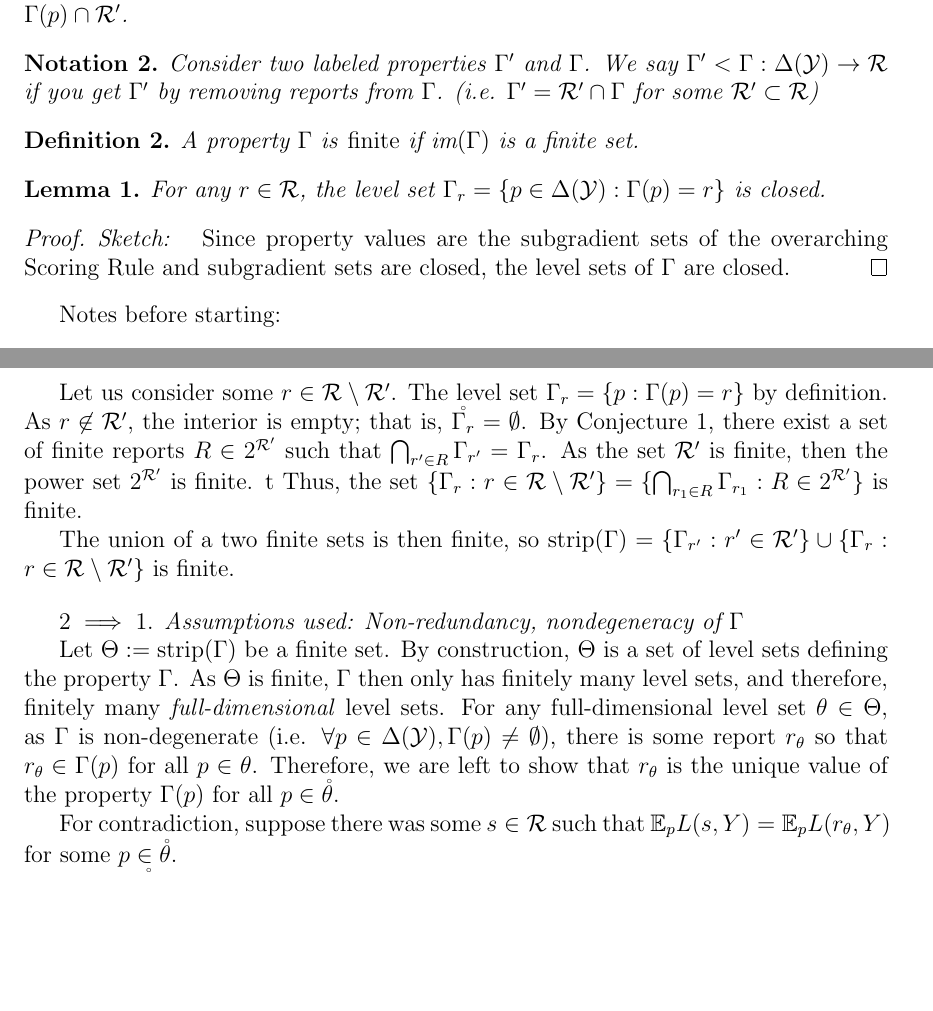
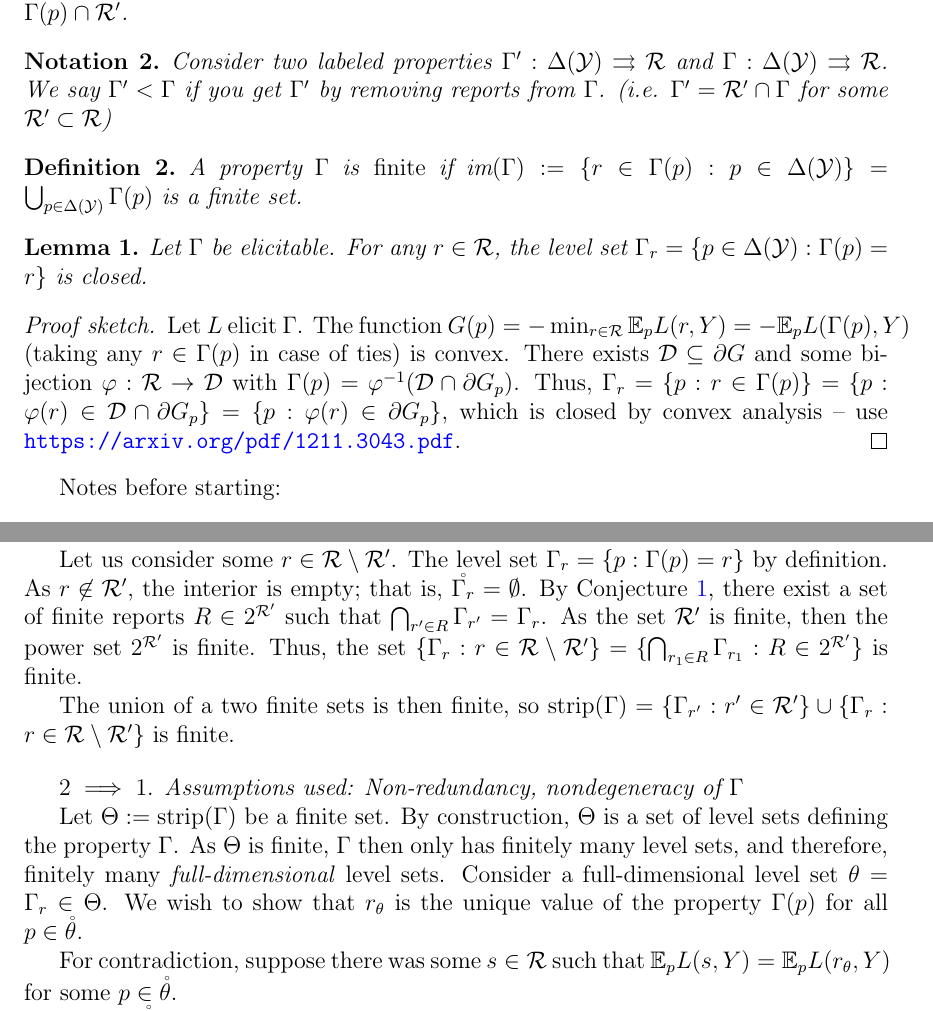
Before and after one commit to jfinocchiaro/cvx-fin, a LaTeX document (jessie-writeup/proofs.tex): two parts of pages 1 and 3 of 3, joined at a grey line, cut so that both start at the same text, the shorter picture padded with empty space. Compiled offline with pdfLaTeX.

Commit message:
meeting notes

```diff
--- a/jessie-writeup/proofs.tex
+++ b/jessie-writeup/proofs.tex
@@ -10,6 +10,9 @@
 \usepackage{bbm}
 \usepackage{xspace}
 \usepackage[margin=1.25in]{geometry}
+
+\usepackage[colorlinks=true,breaklinks=true,bookmarks=true,urlcolor=blue,
+     citecolor=blue,linkcolor=blue,bookmarksopen=false,draft=false]{hyperref}
 
 \newcommand{\Comments}{1}
 \newcommand{\mynote}[2]{\ifnum\Comments=1\textcolor{#1}{#2}\fi}
@@ -86,26 +89,30 @@ Informally, strip removes labels from the property.
 \end{definition}
 
 \begin{notation}
-We will use the following notation: $\Gamma' = \Gamma \cap \R'$ is the property $\Gamma' : p \to \Gamma(p) \cap \R'$.
+We will use the following notation: $\Gamma' = \Gamma \cap \R'$ is the property $\Gamma' : p \mapsto \Gamma(p) \cap \R'$.
 \end{notation}
 
 
 \begin{notation}
-  Consider two labeled properties $\Gamma'$ and $\Gamma$.
-  We say $\Gamma' < \Gamma : \Delta(\Y) \to \R$ if you get $\Gamma'$ by removing reports from $\Gamma$.
+  Consider two labeled properties $\Gamma' : \Delta(\Y) \toto \R$ and $\Gamma : \Delta(\Y) \toto \R$.
+  We say $\Gamma' < \Gamma$ if you get $\Gamma'$ by removing reports from $\Gamma$.
   (i.e. $\Gamma' = \R' \cap \Gamma$ for some $\R' \subset \R$)
 \end{notation}
 
 \begin{definition}
-A property $\Gamma$ is \emph{finite} if $\im(\Gamma)$ is a finite set.
+A property $\Gamma$ is \emph{finite} if $\im(\Gamma) := \{r\in\Gamma(p) : p\in\Delta(\Y)\} = \bigcup_{p\in\Delta(\Y)} \Gamma(p)$ is a finite set.
 %\jessie{Take 2:}  A property $\Gamma$ is \emph{finite} if there are only finitely many full-dimensional level sets.
 \end{definition}
 
 \begin{lemma}\label{conj:closed-level-sets}
+  Let $\Gamma$ be elicitable.
   For any $r\in\R$, the level set $\Gamma_r = \{ p \in \Delta(\Y) : \Gamma(p) = r \}$ is closed.
 \end{lemma}
-\begin{proof}
-  \emph{Sketch:  } Since property values are the subgradient sets of the overarching Scoring Rule and subgradient sets are closed, the level sets of $\Gamma$ are closed.
+\begin{proof}[Proof sketch]
+  Let $L$ elicit $\Gamma$.
+  The function $G(p) = -\min_{r\in\R} \E_p L(r,Y) = -\E_p L(\Gamma(p),Y)$ (taking any $r\in\Gamma(p)$ in case of ties) is convex.
+  There exists $\D \subseteq \partial G$ and some bijection $\varphi : \R \to \D$ with $\Gamma(p) = \varphi^{-1}(\D\cap \partial G_p)$.
+  Thus, $\Gamma_r = \{p : r\in\Gamma(p)\} = \{p : \varphi(r) \in \D\cap\partial G_p\} = \{p : \varphi(r) \in \partial G_p\}$, which is closed by convex analysis -- use \url{https://arxiv.org/pdf/1211.3043.pdf}.
 \end{proof}
 
 %\begin{definition}
@@ -208,7 +215,7 @@ As $r \not\in \R'$, the interior is empty; that is, $\inter{\Gamma_r} = \emptyse
 % As $r = \argmin_{\tilde{r}} \E_p L(\tilde{r}, Y)$, then we observe $\E_p L(r, Y) = \E_p L(r', Y) = \min_{\tilde{r}}\E_p L(\tilde{r}, Y)$ for $p \in \Gamma_r$.
 % Thus, $\Gamma_r \subseteq \Gamma_{r'}$.
 By Conjecture \ref{conj:intersect-lev-sets}, there exist a set of finite reports $R \in 2^{\R'}$ such that $\bigcap_{r'\in R} \Gamma_{r'} = \Gamma_r$.
-As the set $\R'$ is finite, then the power set $2^{\R'}$ is finite. t
+As the set $\R'$ is finite, then the power set $2^{\R'}$ is finite.
 Thus, the set $\{ \Gamma_r : r \in \R \setminus \R' \} =  \{ \bigcap_{r_1 \in R} \Gamma_{r_1} : R \in 2^{\R'} \}$ is finite.
 
 
@@ -240,8 +247,8 @@ $2 \implies 1$.
 Let $\Theta := \strip(\Gamma)$ be a finite set.
 By construction, $\Theta$ is a set of level sets defining the property $\Gamma$.
 As $\Theta$ is finite, $\Gamma$ then only has finitely many level sets, and therefore, finitely many \emph{full-dimensional} level sets.
-For any full-dimensional level set $\theta \in \Theta$, as $\Gamma$ is non-degenerate (i.e. $\forall p \in \Delta(\Y), \Gamma(p) \neq \emptyset$), there is some report $r_\theta$ so that $r_\theta \in \Gamma(p)$ for all $p \in \theta$.
-Therefore, we are left to show that $r_\theta$ is the unique value of the property $\Gamma(p)$ for all $p \in \inter{\theta}$.
+Consider a full-dimensional level set $\theta = \Gamma_r \in \Theta$.
+We wish to show that $r_\theta$ is the unique value of the property $\Gamma(p)$ for all $p \in \inter{\theta}$.
 
 For contradiction, suppose there was some $s \in \R$ such that $\E_p L(s,Y) = \E_p L(r_\theta, Y)$ for some $p \in \inter{\theta}$.
 
```
Also changed, not shown: jessie-writeup/proofs.tex (4 more changed lines).
